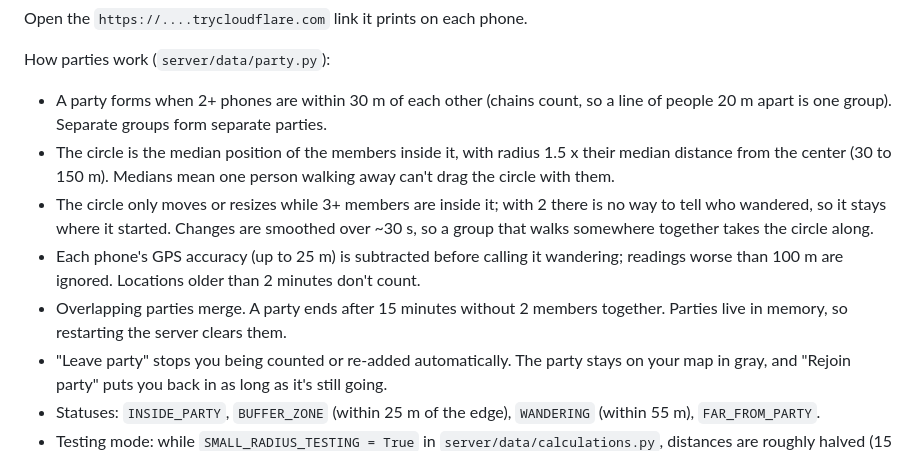
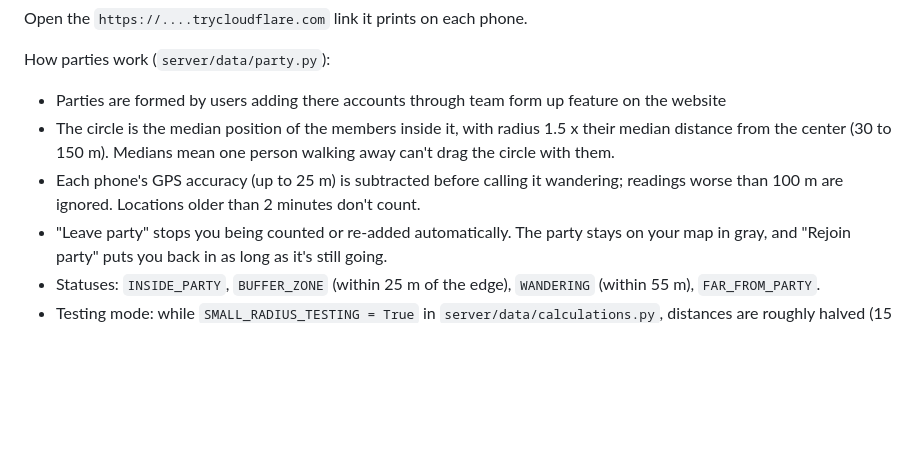
Before and after one commit to DonavanJoness/FriendsNMe, a Markdown page: README.md, the part around the change. Rendered like a GitHub page; blank space fills up the shorter version.

Commit message:
Clarify party formation and merging rules
Updated party formation rules and conditions in the README.

```diff
--- a/README.md
+++ b/README.md
@@ -77,21 +77,14 @@ Open the `https://....trycloudflare.com` link it prints on each phone.
 
 How parties work (`server/data/party.py`):
 
-- A party forms when 2+ phones are within 30 m of each other (chains count, so
-  a line of people 20 m apart is one group). Separate groups form separate
-  parties.
+- Parties are formed by users adding there accounts through team form up feature
+  on the website
 - The circle is the median position of the members inside it, with radius
   1.5 x their median distance from the center (30 to 150 m). Medians mean one
   person walking away can't drag the circle with them.
-- The circle only moves or resizes while 3+ members are inside it; with 2 there
-  is no way to tell who wandered, so it stays where it started. Changes are
-  smoothed over ~30 s, so a group that walks somewhere together takes the
-  circle along.
 - Each phone's GPS accuracy (up to 25 m) is subtracted before calling it
   wandering; readings worse than 100 m are ignored. Locations older than
   2 minutes don't count.
-- Overlapping parties merge. A party ends after 15 minutes without 2 members
-  together. Parties live in memory, so restarting the server clears them.
 - "Leave party" stops you being counted or re-added automatically. The party
   stays on your map in gray, and "Rejoin party" puts you back in as long as
   it's still going.
```
